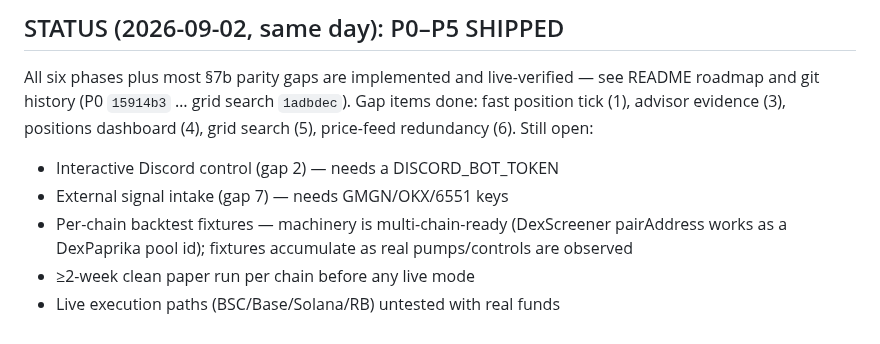
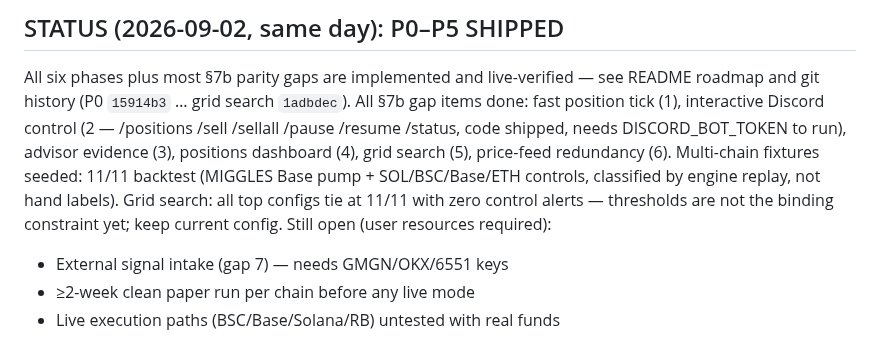
Before and after one commit to yidongw/foxhole-bot, a Markdown page: PLAN-MULTICHAIN.md, the part around the change. GitHub-like rendering.

Commit message:
PLAN-MULTICHAIN: all parity gaps closed; remaining items are user-resource-gated.
Co-Authored-By: Claude Fable 5 <noreply@anthropic.com>

```diff
--- a/PLAN-MULTICHAIN.md
+++ b/PLAN-MULTICHAIN.md
@@ -4,13 +4,15 @@
 
 All six phases plus most §7b parity gaps are implemented and live-verified —
 see README roadmap and git history (P0 `15914b3` … grid search `1adbdec`).
-Gap items done: fast position tick (1), advisor evidence (3), positions
-dashboard (4), grid search (5), price-feed redundancy (6). Still open:
-- Interactive Discord control (gap 2) — needs a DISCORD_BOT_TOKEN
+All §7b gap items done: fast position tick (1), interactive Discord control
+(2 — /positions /sell /sellall /pause /resume /status, code shipped, needs
+DISCORD_BOT_TOKEN to run), advisor evidence (3), positions dashboard (4),
+grid search (5), price-feed redundancy (6). Multi-chain fixtures seeded:
+11/11 backtest (MIGGLES Base pump + SOL/BSC/Base/ETH controls, classified
+by engine replay, not hand labels). Grid search: all top configs tie at
+11/11 with zero control alerts — thresholds are not the binding constraint
+yet; keep current config. Still open (user resources required):
 - External signal intake (gap 7) — needs GMGN/OKX/6551 keys
-- Per-chain backtest fixtures — machinery is multi-chain-ready
-  (DexScreener pairAddress works as a DexPaprika pool id); fixtures
-  accumulate as real pumps/controls are observed
 - ≥2-week clean paper run per chain before any live mode
 - Live execution paths (BSC/Base/Solana/RB) untested with real funds
 
```
